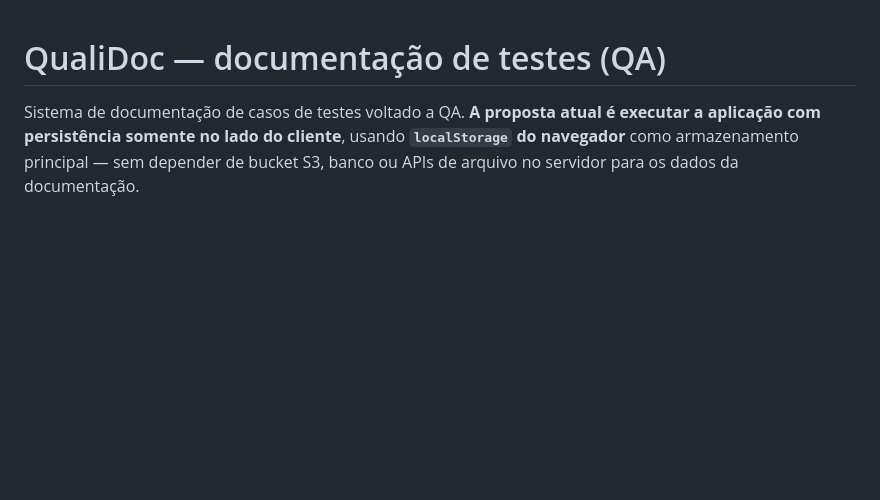
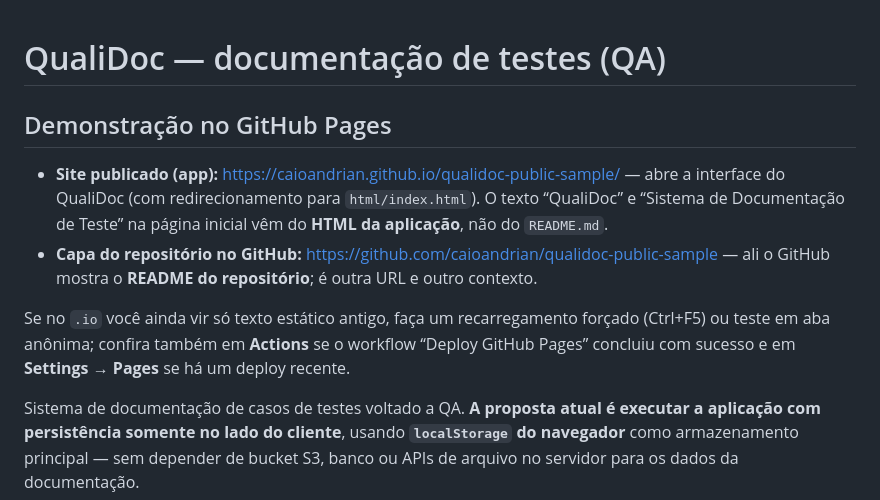
Before and after one commit to caioandrian/qualidoc-public-sample, a Markdown page: README.md, the part around the change. Drawn GitHub-style; blank space fills up the shorter version.

```diff
--- a/README.md
+++ b/README.md
@@ -1,4 +1,11 @@
 # QualiDoc — documentação de testes (QA)
+
+## Demonstração no GitHub Pages
+
+- **Site publicado (app):** [https://caioandrian.github.io/qualidoc-public-sample/](https://caioandrian.github.io/qualidoc-public-sample/) — abre a interface do QualiDoc (com redirecionamento para `html/index.html`). O texto “QualiDoc” e “Sistema de Documentação de Teste” na página inicial vêm do **HTML da aplicação**, não do `README.md`.
+- **Capa do repositório no GitHub:** [https://github.com/caioandrian/qualidoc-public-sample](https://github.com/caioandrian/qualidoc-public-sample) — ali o GitHub mostra o **README do repositório**; é outra URL e outro contexto.
+
+Se no `.io` você ainda vir só texto estático antigo, faça um recarregamento forçado (Ctrl+F5) ou teste em aba anônima; confira também em **Actions** se o workflow “Deploy GitHub Pages” concluiu com sucesso e em **Settings → Pages** se há um deploy recente.
 
 Sistema de documentação de casos de testes voltado a QA. **A proposta atual é executar a aplicação com persistência somente no lado do cliente**, usando **`localStorage` do navegador** como armazenamento principal — sem depender de bucket S3, banco ou APIs de arquivo no servidor para os dados da documentação.
 
```
